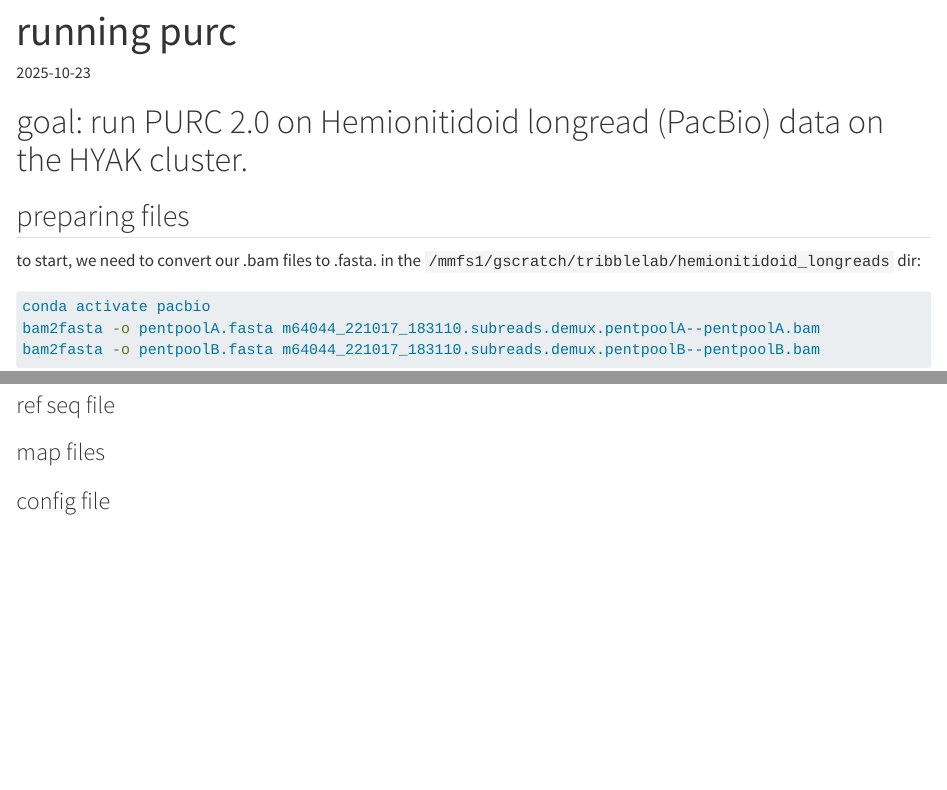
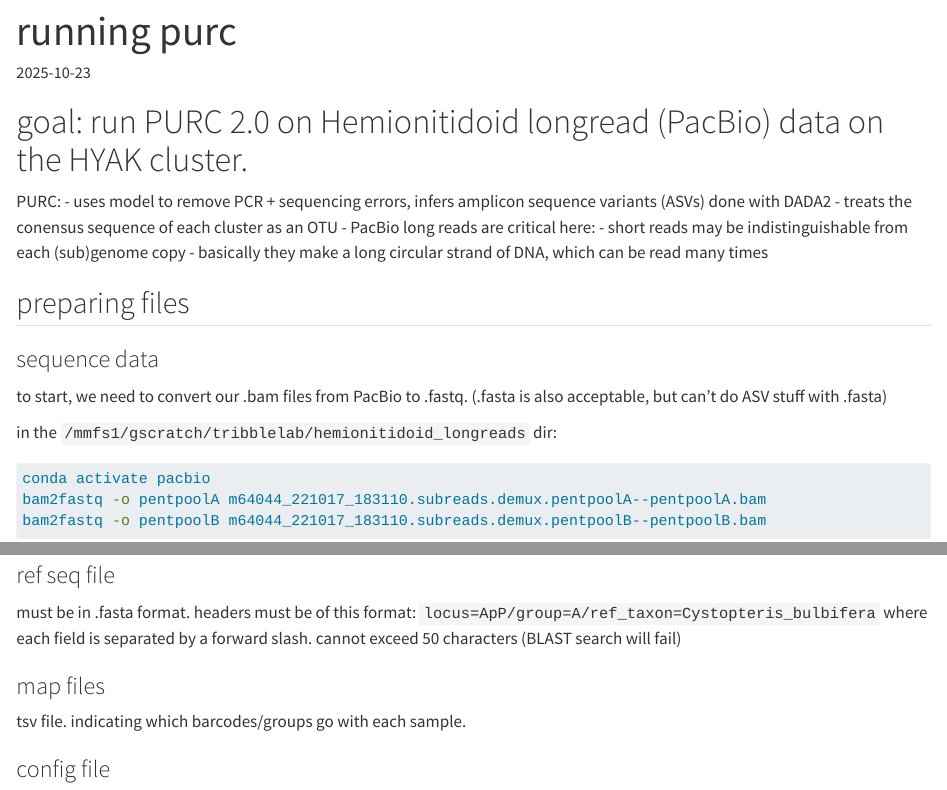
Before and after one commit to tribblelab/hemionitidoid_longreads, a Quarto document (scripts/purc.qmd): the page in a window 1100 px wide, from its top, and a second part further down, joined at a grey line. Rendered offline with R 4.5, knitr and Pandoc in place of Quarto, with nearby package versions.

Commit message:
add notes on files from purc documentation, update conversion cmd so i get fastq

````diff
--- a/scripts/purc.qmd
+++ b/scripts/purc.qmd
@@ -6,14 +6,26 @@ date: 2025-10-23
 
 # goal: run PURC 2.0 on Hemionitidoid longread (PacBio) data on the HYAK cluster.
 
+PURC:
+    - uses model to remove PCR + sequencing errors, infers amplicon sequence variants (ASVs)
+      done with DADA2
+    - treats the conensus sequence of each cluster as an OTU
+    - PacBio long reads are critical here:
+        - short reads may be indistinguishable from each (sub)genome copy
+        - basically they make a long circular strand of DNA, which can be read many times
+
 ## preparing files
 
-to start, we need to convert our .bam files to .fasta.
+### sequence data
+
+to start, we need to convert our .bam files from PacBio to .fastq.
+(.fasta is also acceptable, but can't do ASV stuff with .fasta)
+
 in the `/mmfs1/gscratch/tribblelab/hemionitidoid_longreads` dir:
 
 ```{bash}
 conda activate pacbio
-bam2fasta -o pentpoolA.fasta m64044_221017_183110.subreads.demux.pentpoolA--pentpoolA.bam
-bam2fasta -o pentpoolB.fasta m64044_221017_183110.subreads.demux.pentpoolB--pentpoolB.bam
+bam2fastq -o pentpoolA m64044_221017_183110.subreads.demux.pentpoolA--pentpoolA.bam
+bam2fastq -o pentpoolB m64044_221017_183110.subreads.demux.pentpoolB--pentpoolB.bam
 ```
 
@@ -25,4 +42,10 @@ bam2fasta -o pentpoolB.fasta m64044_221017_183110.subreads.demux.pentpoolB--pent
+must be in .fasta format. headers must be of this format:
+`locus=ApP/group=A/ref_taxon=Cystopteris_bulbifera`
+where each field is separated by a forward slash.
+cannot exceed 50 characters (BLAST search will fail)
 
 ### map files
 
+tsv file. indicating which barcodes/groups go with each sample.
+
 ### config file
````
Also changed, not shown: scripts/purc.qmd (7 more changed lines).
